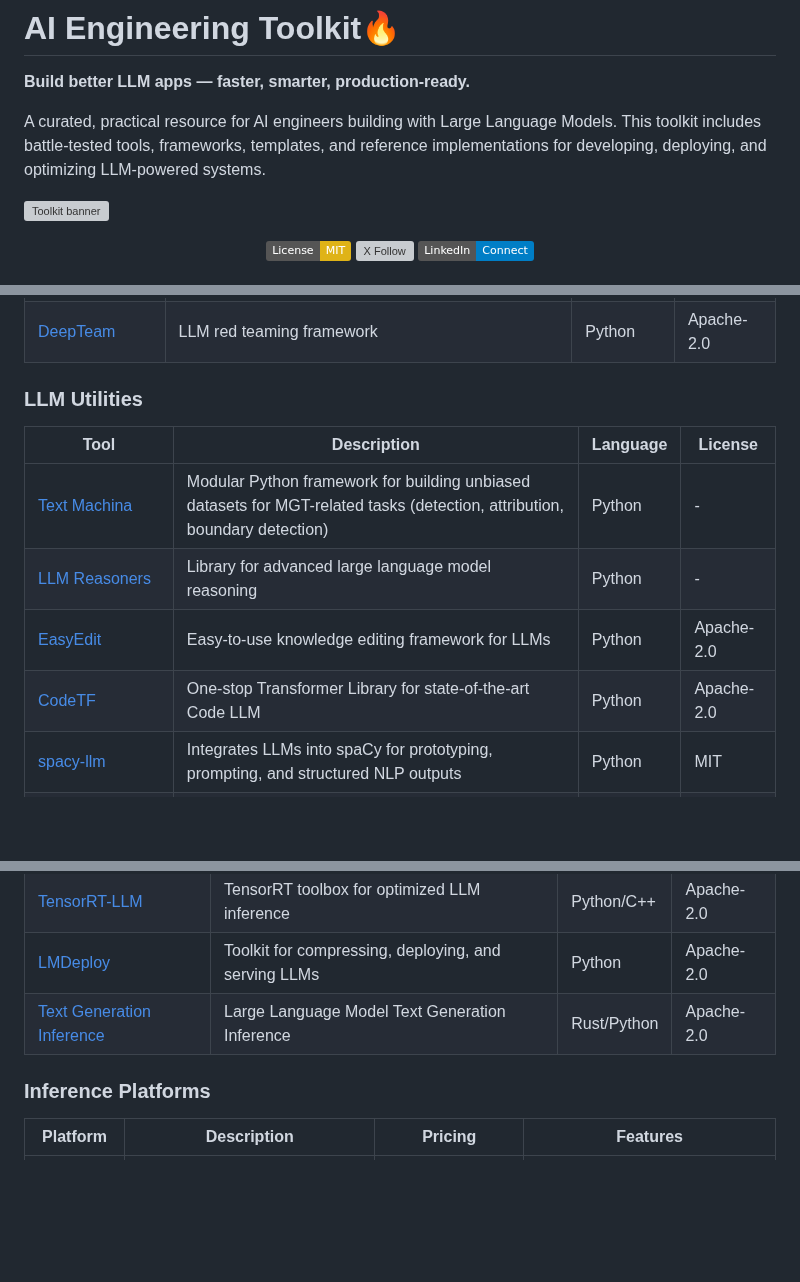
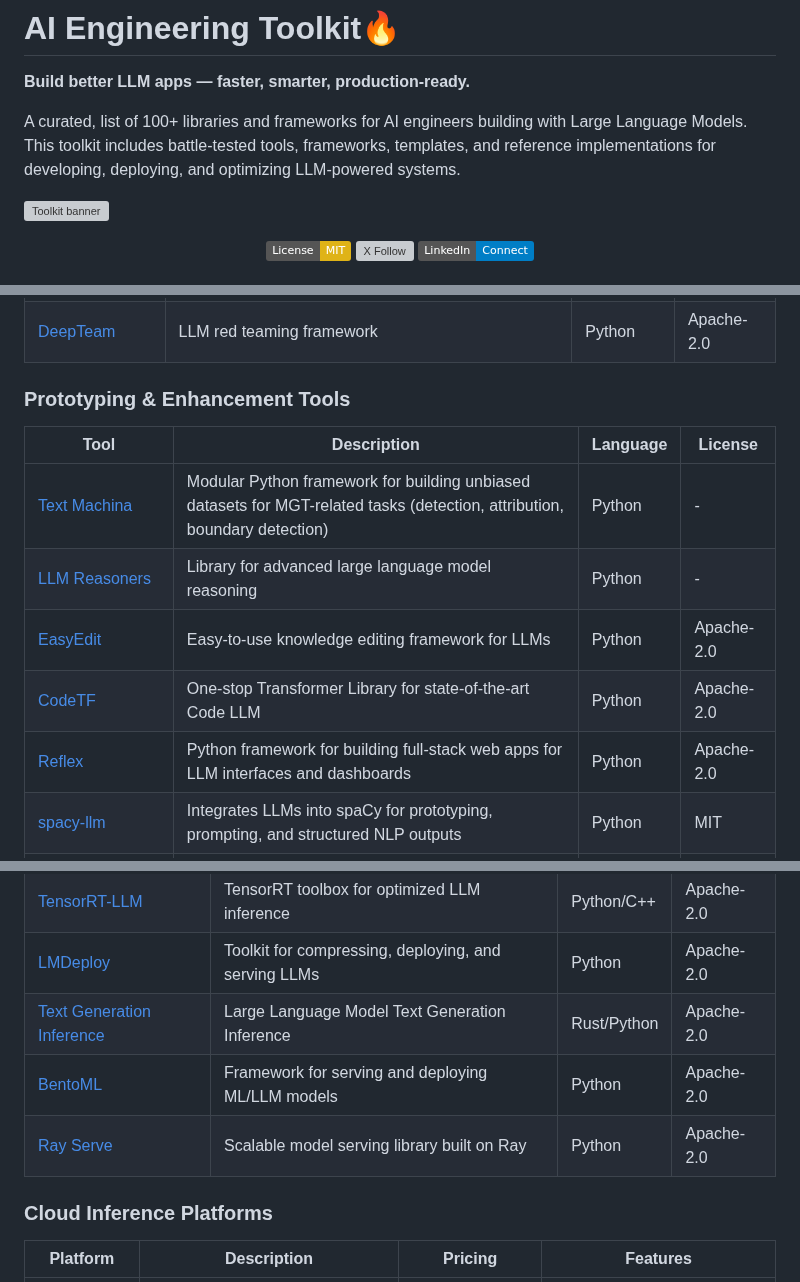
Before and after one commit to codedspaces/demo-2, a Markdown page: README.md, 3 parts joined by grey strips. Drawn GitHub-style; badges without logos; blank space fills up the shorter version; grey boxes are pictures that could not be loaded.

```diff
--- a/README.md
+++ b/README.md
@@ -3,7 +3,7 @@
 
 **Build better LLM apps — faster, smarter, production-ready.**
 
-A curated, practical resource for AI engineers building with Large Language Models. This toolkit includes battle-tested tools, frameworks, templates, and reference implementations for developing, deploying, and optimizing LLM-powered systems.
+A curated, list of 100+ libraries and frameworks for AI engineers building with Large Language Models. This toolkit includes battle-tested tools, frameworks, templates, and reference implementations for developing, deploying, and optimizing LLM-powered systems.
 
 [![Toolkit banner](https://github.com/codedspaces/demo-2/blob/d9442b179eba2856e8c6e62bb1c6a1bb8c676b89/2.jpg?raw=true)](https://aiengineering.beehiiv.com/subscribe)
 
@@ -174,7 +188,7 @@ A curated, practical resource for AI engineers building with Large Language Mode
 | [Garak](https://github.com/leondz/garak?utm_source=ai-engineering-toolkit&utm_medium=github&utm_campaign=llm-safety) | LLM vulnerability scanner | Python | MIT |
 | [DeepTeam](https://github.com/DeepTeamAI/deepteam?utm_source=ai-engineering-toolkit&utm_medium=github&utm_campaign=llm-safety) | LLM red teaming framework | Python | Apache-2.0 |
 
-### LLM Utilities
+### Prototyping & Enhancement Tools
 
 | Tool | Description | Language | License |
 |------|-------------|----------|---------|
@@ -182,6 +196,7 @@ A curated, practical resource for AI engineers building with Large Language Mode
 | [LLM Reasoners](https://github.com/maitrix-org/llm-reasoners) | Library for advanced large language model reasoning | Python | - |
 | [EasyEdit](https://github.com/zjunlp/EasyEdit) | Easy-to-use knowledge editing framework for LLMs | Python | Apache-2.0 |
 | [CodeTF](https://github.com/salesforce/CodeTF) | One-stop Transformer Library for state-of-the-art Code LLM | Python | Apache-2.0 |
+[Reflex](https://github.com/reflex-dev/reflex) | Python framework for building full-stack web apps for LLM interfaces and dashboards | Python | Apache-2.0 |
 | [spacy-llm](https://github.com/explosion/spacy-llm) | Integrates LLMs into spaCy for prototyping, prompting, and structured NLP outputs | Python | MIT |
 | [pandas-ai](https://github.com/Sinaptik-AI/pandas-ai) | Chat with your database (SQL, CSV, pandas, polars, MongoDB, NoSQL, etc.) | Python | MIT |
 | [LLM Transparency Tool](https://github.com/facebookresearch/llm-transparency-tool) | Interactive toolkit for analyzing internal workings of Transformer-based LMs | Python | - |
@@ -211,8 +228,10 @@ A curated, practical resource for AI engineers building with Large Language Mode
 | [TensorRT-LLM](https://github.com/NVIDIA/TensorRT-LLM) | TensorRT toolbox for optimized LLM inference | Python/C++ | Apache-2.0 |
 | [LMDeploy](https://github.com/InternLM/lmdeploy) | Toolkit for compressing, deploying, and serving LLMs | Python | Apache-2.0 |
 | [Text Generation Inference](https://github.com/huggingface/text-generation-inference) | Large Language Model Text Generation Inference | Rust/Python | Apache-2.0 |
+| [BentoML](https://github.com/bentoml/BentoML) | Framework for serving and deploying ML/LLM models | Python | Apache-2.0 |
+| [Ray Serve](https://github.com/ray-project/ray) | Scalable model serving library built on Ray | Python | Apache-2.0 |
 
-### Inference Platforms
+### Cloud Inference Platforms
 
 | Platform | Description | Pricing | Features |
 |----------|-------------|---------|----------|
```
Also changed, not shown: other parts of README.md (+21 -4 lines).
